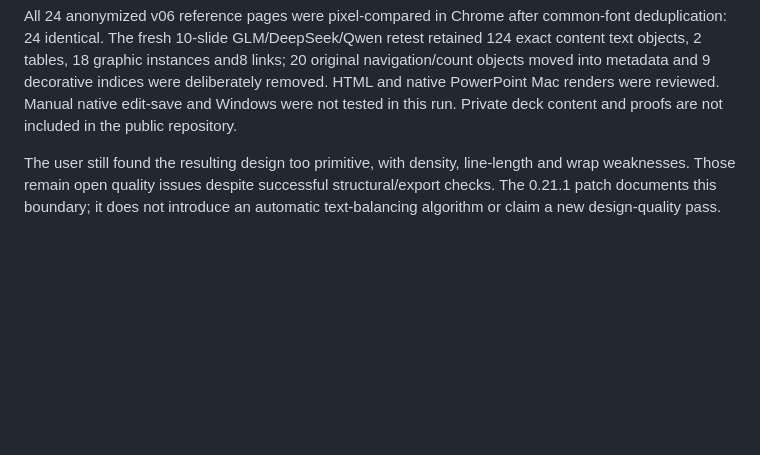
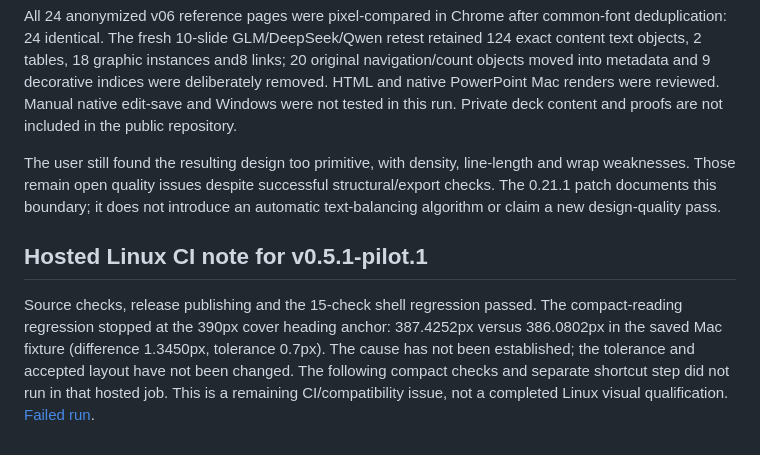
Before and after one commit to design-sucks/gigadevtools-slides, a Markdown page: docs/testing.md, the part around the change. Drawn GitHub-style; blank space fills up the shorter version.

Commit message:
Document unresolved Linux compact-anchor check for the pilot

```diff
--- a/docs/testing.md
+++ b/docs/testing.md
@@ -51,3 +51,7 @@ Build neutral normal/headings/uneven fixtures with Maker scripts/build_compositi
 All 24 anonymized v06 reference pages were pixel-compared in Chrome after common-font deduplication: 24 identical. The fresh 10-slide GLM/DeepSeek/Qwen retest retained 124 exact content text objects, 2 tables, 18 graphic instances and8 links; 20 original navigation/count objects moved into metadata and 9 decorative indices were deliberately removed. HTML and native PowerPoint Mac renders were reviewed. Manual native edit-save and Windows were not tested in this run. Private deck content and proofs are not included in the public repository.
 
 The user still found the resulting design too primitive, with density, line-length and wrap weaknesses. Those remain open quality issues despite successful structural/export checks. The 0.21.1 patch documents this boundary; it does not introduce an automatic text-balancing algorithm or claim a new design-quality pass.
+
+## Hosted Linux CI note for v0.5.1-pilot.1
+
+Source checks, release publishing and the 15-check shell regression passed. The compact-reading regression stopped at the 390px cover heading anchor: 387.4252px versus 386.0802px in the saved Mac fixture (difference 1.3450px, tolerance 0.7px). The cause has not been established; the tolerance and accepted layout have not been changed. The following compact checks and separate shortcut step did not run in that hosted job. This is a remaining CI/compatibility issue, not a completed Linux visual qualification. [Failed run](https://github.com/design-sucks/gigadevtools-slides/actions/runs/40721755081).
```
